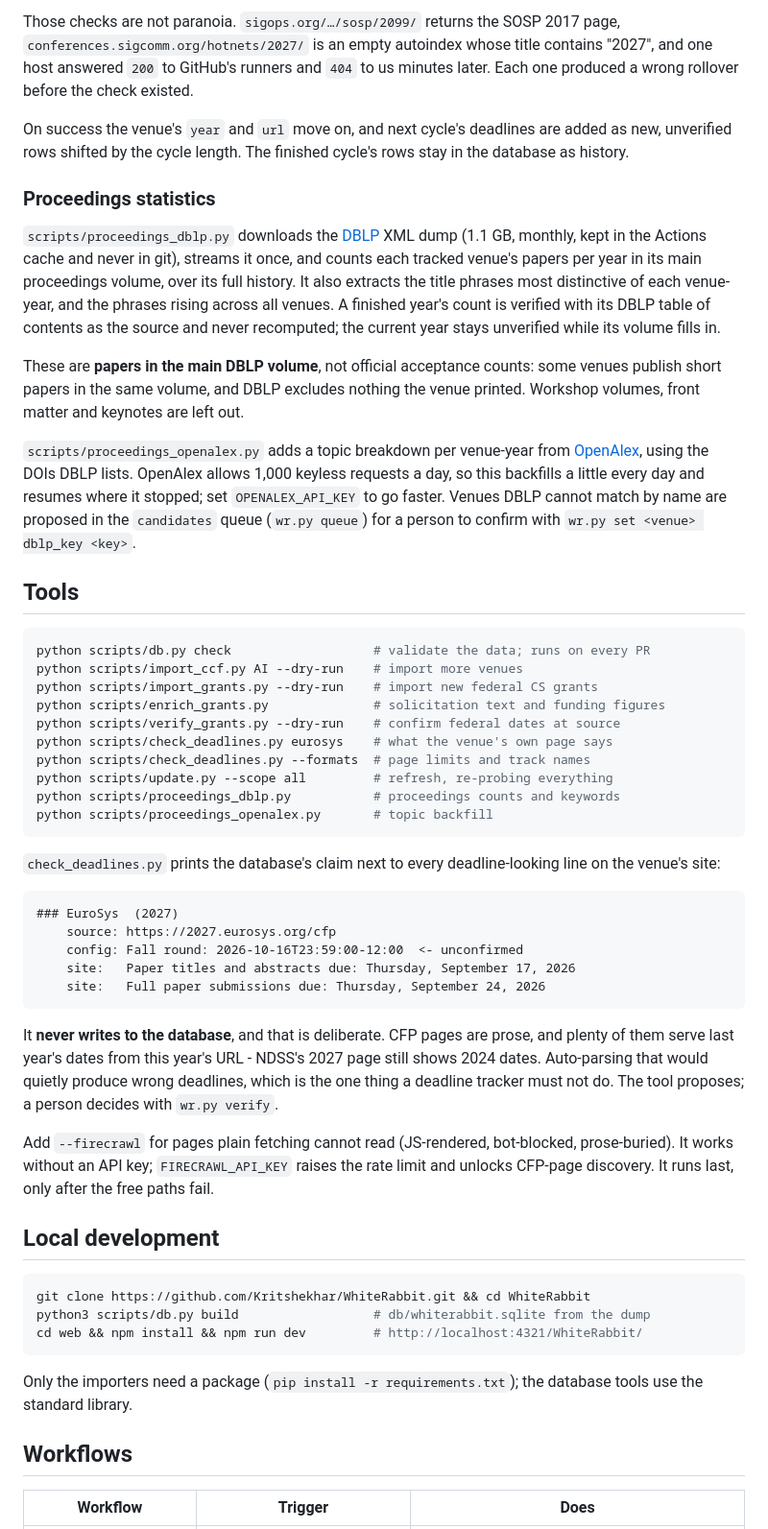
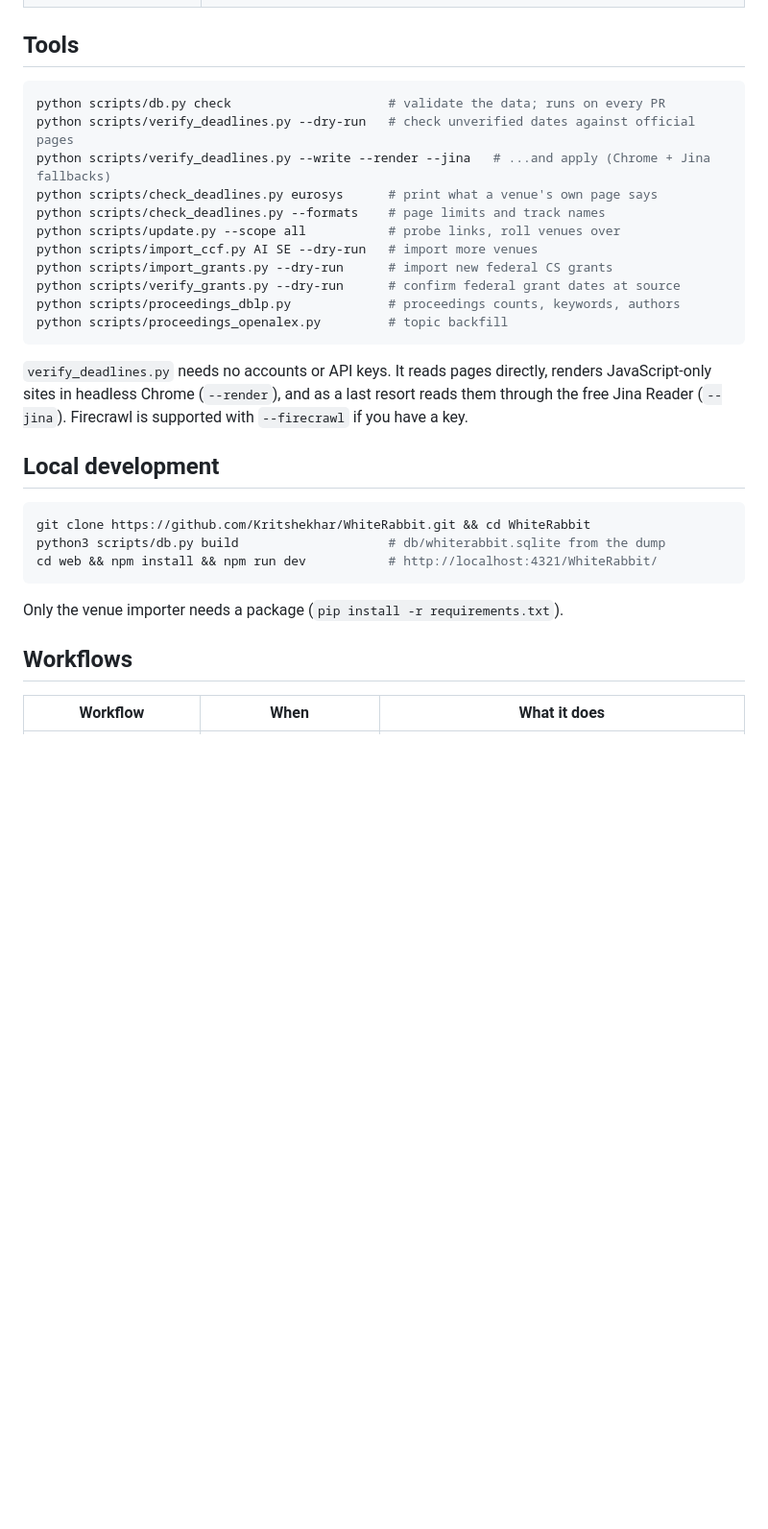
Before and after one commit to Kritshekhar/WhiteRabbit, a Markdown page: README.md, the part around one of its changes. Shown at 96% size. Rendered like a GitHub page; folded sections open; blank space fills up the shorter version.

````diff
--- a/README.md
+++ b/README.md
@@ -124,81 +146,36 @@ After probing, a venue that rolled onto a link that is not `ok` is put back.
-Those checks are not paranoia. `sigops.org/…/sosp/2099/` returns the SOSP 2017
-page, `conferences.sigcomm.org/hotnets/2027/` is an empty autoindex whose title
-contains "2027", and one host answered `200` to GitHub's runners and `404` to us
-minutes later. Each one produced a wrong rollover before the check existed.
-
-On success the venue's `year` and `url` move on, and next cycle's deadlines are
-added as new, unverified rows shifted by the cycle length. The finished cycle's
-rows stay in the database as history.
-
-### Proceedings statistics
-
-`scripts/proceedings_dblp.py` downloads the [DBLP](https://dblp.org) XML dump
-(1.1 GB, monthly, kept in the Actions cache and never in git), streams it once,
-and counts each tracked venue's papers per year in its main proceedings volume,
-over its full history. It also extracts the title phrases most distinctive of
-each venue-year, and the phrases rising across all venues. A finished year's
-count is verified with its DBLP table of contents as the source and never
-recomputed; the current year stays unverified while its volume fills in.
-
-These are **papers in the main DBLP volume**, not official acceptance counts:
-some venues publish short papers in the same volume, and DBLP excludes nothing
-the venue printed. Workshop volumes, front matter and keynotes are left out.
-
-`scripts/proceedings_openalex.py` adds a topic breakdown per venue-year from
-[OpenAlex](https://openalex.org), using the DOIs DBLP lists. OpenAlex allows
-1,000 keyless requests a day, so this backfills a little every day and resumes
-where it stopped; set `OPENALEX_API_KEY` to go faster. Venues DBLP cannot match
-by name are proposed in the `candidates` queue (`wr.py queue`) for a person to
-confirm with `wr.py set <venue> dblp_key <key>`.
 
 ## Tools
 
 ```bash
-python scripts/db.py check                   # validate the data; runs on every PR
-python scripts/import_ccf.py AI --dry-run    # import more venues
-python scripts/import_grants.py --dry-run    # import new federal CS grants
-python scripts/enrich_grants.py              # solicitation text and funding figures
-python scripts/verify_grants.py --dry-run    # confirm federal dates at source
-python scripts/check_deadlines.py eurosys    # what the venue's own page says
-python scripts/check_deadlines.py --formats  # page limits and track names
-python scripts/update.py --scope all         # refresh, re-probing everything
-python scripts/proceedings_dblp.py           # proceedings counts and keywords
-python scripts/proceedings_openalex.py       # topic backfill
+python scripts/db.py check                     # validate the data; runs on every PR
+python scripts/verify_deadlines.py --dry-run   # check unverified dates against official pages
+python scripts/verify_deadlines.py --write --render --jina   # ...and apply (Chrome + Jina fallbacks)
+python scripts/check_deadlines.py eurosys      # print what a venue's own page says
+python scripts/check_deadlines.py --formats    # page limits and track names
+python scripts/update.py --scope all           # probe links, roll venues over
+python scripts/import_ccf.py AI SE --dry-run   # import more venues
+python scripts/import_grants.py --dry-run      # import new federal CS grants
+python scripts/verify_grants.py --dry-run      # confirm federal grant dates at source
+python scripts/proceedings_dblp.py             # proceedings counts, keywords, authors
+python scripts/proceedings_openalex.py         # topic backfill
 ```
 
-`check_deadlines.py` prints the database's claim next to every deadline-looking
-line on the venue's site:
-
-```
-### EuroSys  (2027)
-    source: https://2027.eurosys.org/cfp
-    config: Fall round: 2026-10-16T23:59:00-12:00  <- unconfirmed
-    site:   Paper titles and abstracts due: Thursday, September 17, 2026
-    site:   Full paper submissions due: Thursday, September 24, 2026
-```
-
-It **never writes to the database**, and that is deliberate. CFP pages are
-prose, and plenty of them serve last year's dates from this year's URL - NDSS's
-2027 page still shows 2024 dates. Auto-parsing that would quietly produce wrong
-deadlines, which is the one thing a deadline tracker must not do. The tool
-proposes; a person decides with `wr.py verify`.
-
-Add `--firecrawl` for pages plain fetching cannot read (JS-rendered, bot-blocked,
-prose-buried). It works without an API key; `FIRECRAWL_API_KEY` raises the rate
-limit and unlocks CFP-page discovery. It runs last, only after the free paths fail.
+`verify_deadlines.py` needs no accounts or API keys. It reads pages directly,
+renders JavaScript-only sites in headless Chrome (`--render`), and as a last
+resort reads them through the free Jina Reader (`--jina`). Firecrawl is
+supported with `--firecrawl` if you have a key.
 
 ## Local development
 
 ```bash
 git clone https://github.com/Kritshekhar/WhiteRabbit.git && cd WhiteRabbit
-python3 scripts/db.py build                  # db/whiterabbit.sqlite from the dump
-cd web && npm install && npm run dev         # http://localhost:4321/WhiteRabbit/
+python3 scripts/db.py build                    # db/whiterabbit.sqlite from the dump
+cd web && npm install && npm run dev           # http://localhost:4321/WhiteRabbit/
 ```
 
-Only the importers need a package (`pip install -r requirements.txt`); the
-database tools use the standard library.
+Only the venue importer needs a package (`pip install -r requirements.txt`).
 
 ## Workflows
 
-| Workflow | Trigger | Does |
+| Workflow | When | What it does |
 |---|---|---|
````
Also changed, not shown: other parts of README.md (+117 -106 lines), docs/screenshot.png, 3 other files.
